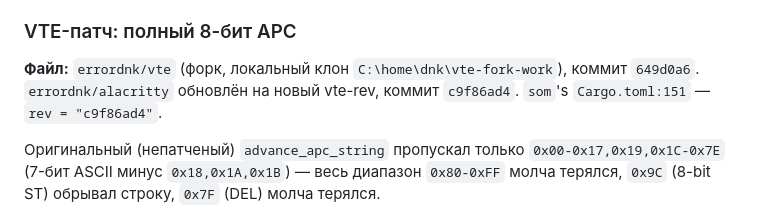
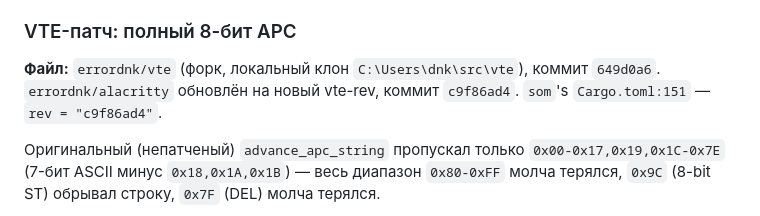
Before and after one commit to errordnk/som, a Markdown page: SRP_PROTOCOL.md, the part around the change. Drawn GitHub-style.

```diff
--- a/SRP_PROTOCOL.md
+++ b/SRP_PROTOCOL.md
@@ -77,7 +77,7 @@ enum SrvResponse {
 
 ### VTE-патч: полный 8-бит APC
 
-**Файл:** `errordnk/vte` (форк, локальный клон `C:\home\dnk\vte-fork-work`), коммит `649d0a6`. `errordnk/alacritty` обновлён на новый vte-rev, коммит `c9f86ad4`. `som`'s `Cargo.toml:151` — `rev = "c9f86ad4"`.
+**Файл:** `errordnk/vte` (форк, локальный клон `C:\Users\dnk\src\vte`), коммит `649d0a6`. `errordnk/alacritty` обновлён на новый vte-rev, коммит `c9f86ad4`. `som`'s `Cargo.toml:151` — `rev = "c9f86ad4"`.
 
 Оригинальный (непатченый) `advance_apc_string` пропускал только `0x00-0x17,0x19,0x1C-0x7E` (7-бит ASCII минус `0x18,0x1A,0x1B`) — весь диапазон `0x80-0xFF` молча терялся, `0x9C` (8-bit ST) обрывал строку, `0x7F` (DEL) молча терялся.
 
```
Also changed, not shown: SRP_LUA.md (+1 -1 lines).
